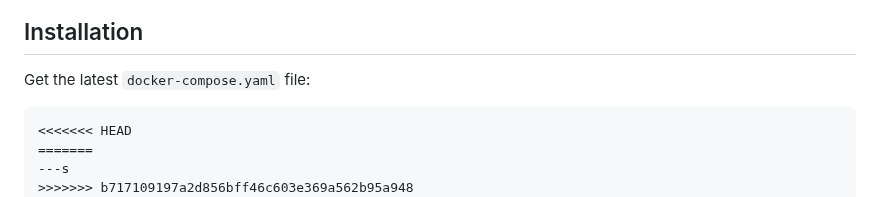
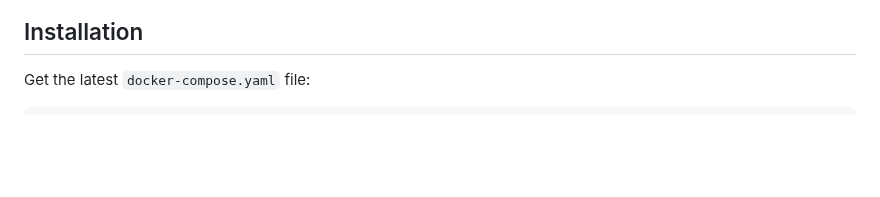
Before and after one commit to CodeShellDev/wol-redirect, a Markdown page: README.md, the part around the change. Rendered like a GitHub page; blank space fills up the shorter version.

````diff
--- a/README.md
+++ b/README.md
@@ -10,10 +10,6 @@ _Well, except for meteorite_
 Get the latest `docker-compose.yaml` file:
 
 ```yaml
-<<<<<<< HEAD
-=======
----s
->>>>>>> b717109197a2d856bff46c603e369a562b95a948
 services:
   wol:
     container_name: wol-client
````
